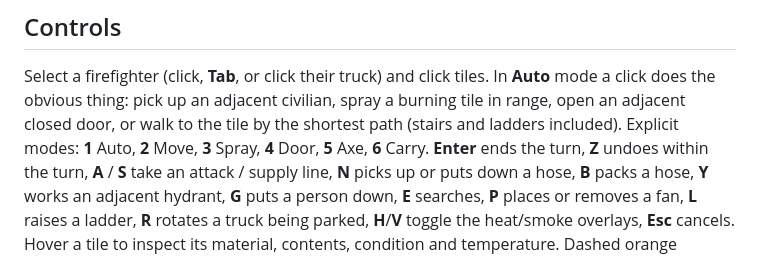
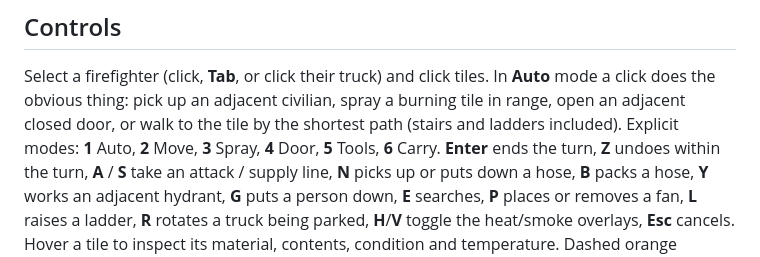
Before and after one commit to thrivestorm2/fireflow, a Markdown page: README.md, the part around the change. Drawn GitHub-style.

Commit message:
README: Tools mode name
Co-Authored-By: Claude Opus 5.5 <noreply@anthropic.com>
Claude-Session: https://claude.ai/code/session_01JLLk2iArU6og3UAFHHSGDr

```diff
--- a/README.md
+++ b/README.md
@@ -137,7 +137,7 @@ speed.
 Select a firefighter (click, **Tab**, or click their truck) and click tiles. In **Auto** mode a click
 does the obvious thing: pick up an adjacent civilian, spray a burning tile in range, open an adjacent
 closed door, or walk to the tile by the shortest path (stairs and ladders included). Explicit modes:
-**1** Auto, **2** Move, **3** Spray, **4** Door, **5** Axe, **6** Carry. **Enter** ends the turn,
+**1** Auto, **2** Move, **3** Spray, **4** Door, **5** Tools, **6** Carry. **Enter** ends the turn,
 **Z** undoes within the turn, **A** / **S** take an attack / supply line, **N** picks up or puts
 down a hose, **B** packs a hose, **Y** works an adjacent hydrant, **G** puts a person down, **E** searches, **P** places or removes a fan, **L**
 raises a ladder, **R** rotates a truck being parked, **H**/**V** toggle the heat/smoke overlays, **Esc** cancels. Hover a tile to inspect
```
